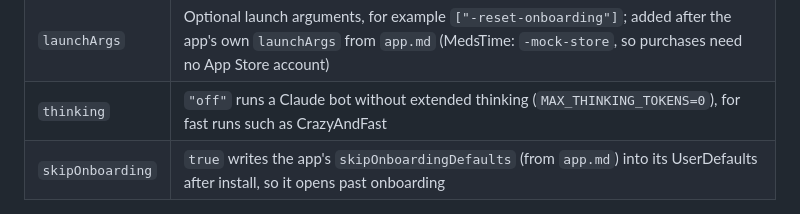
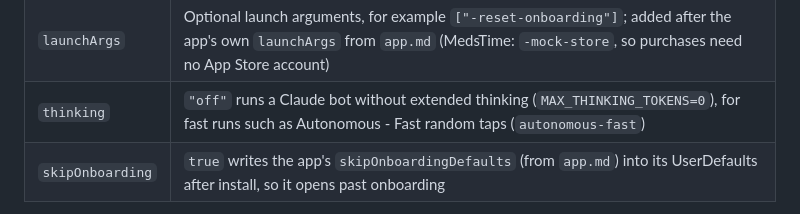
Before and after one commit to vladimir-envato/medstime-probe, a Markdown page: README.md, the part around the change. GitHub-like rendering.

Commit message:
Rename CrazyAndFast to Autonomous - Fast random taps
Matches the other autonomous scenarios; the file is now autonomous-fast.md.

Co-Authored-By: Claude Opus 5.5 <noreply@anthropic.com>

```diff
--- a/README.md
+++ b/README.md
@@ -194,7 +194,7 @@ Scenario front matter:
 | `freshStart` | `true` uninstalls the app first: no data, no permissions |
 | `maxSteps` | Step budget for the whole run |
 | `launchArgs` | Optional launch arguments, for example `["-reset-onboarding"]`; added after the app's own `launchArgs` from `app.md` (MedsTime: `-mock-store`, so purchases need no App Store account) |
-| `thinking` | `"off"` runs a Claude bot without extended thinking (`MAX_THINKING_TOKENS=0`), for fast runs such as CrazyAndFast |
+| `thinking` | `"off"` runs a Claude bot without extended thinking (`MAX_THINKING_TOKENS=0`), for fast runs such as Autonomous - Fast random taps (`autonomous-fast`) |
 | `skipOnboarding` | `true` writes the app's `skipOnboardingDefaults` (from `app.md`) into its UserDefaults after install, so it opens past onboarding |
 
 The body has `## Goal`, `## Persona`, and an optional `## Done when`. Leave out
```
Also changed, not shown: 2 other files.
